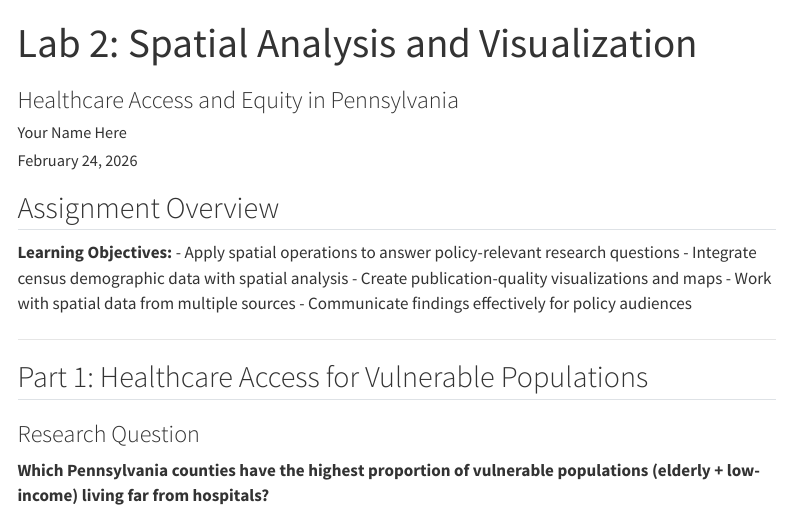
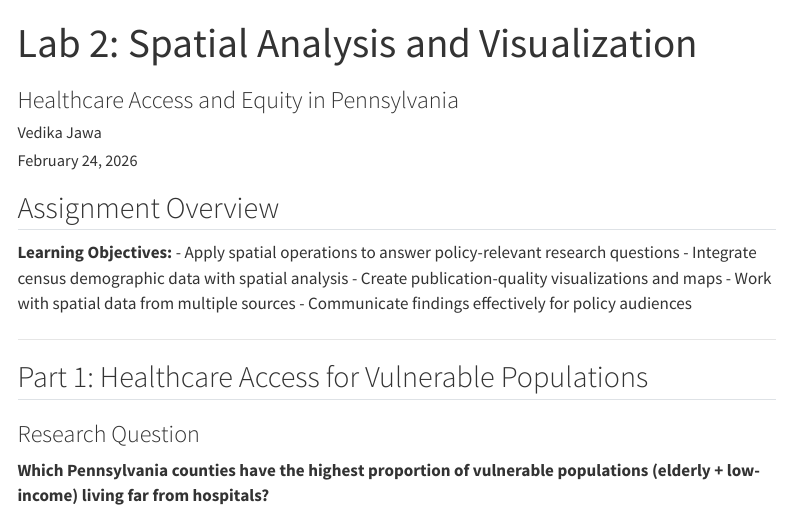
Before and after one commit to vedikajawa-droid/vedikapolicyanalytics, a Quarto document (labs/lab_2/lab2_template.qmd): the page in a window 1100 px wide, from its top. Rendered offline with R 4.5, knitr and Pandoc in place of Quarto, with nearby package versions; some code elsewhere in the file could not run offline; menus at the side of the page are left out; long lines of code are wrapped.

Commit message:
lab2author

```diff
--- a/labs/lab_2/lab2_template.qmd
+++ b/labs/lab_2/lab2_template.qmd
@@ -1,7 +1,7 @@
 ---
 title: "Lab 2: Spatial Analysis and Visualization"
 subtitle: "Healthcare Access and Equity in Pennsylvania"
-author: "Your Name Here"
+author: "Vedika Jawa"
 date: today
 format:
   html:
```
Also changed, not shown: 2 other files.
